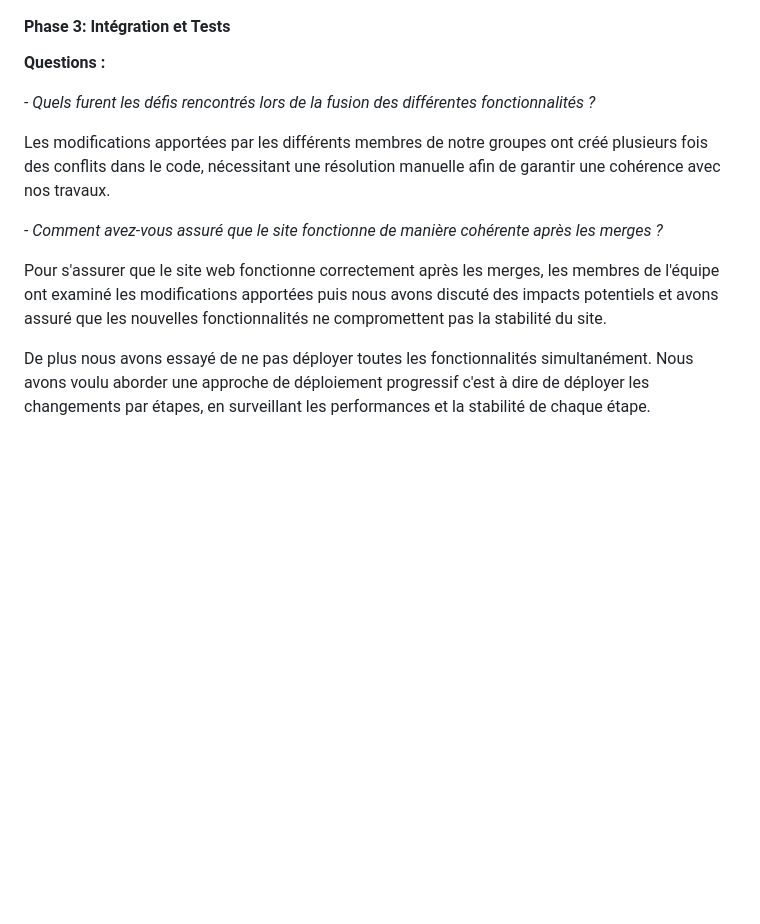
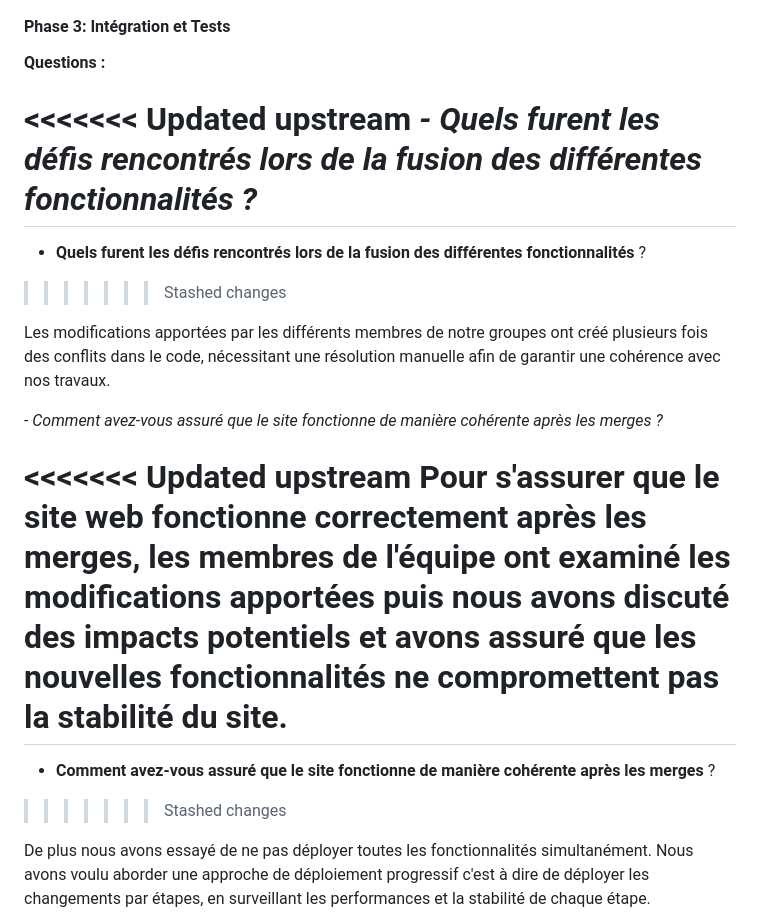
Before and after one commit to bseixeiro/TechStore, a Markdown page: readme.md, the part around one of its changes. Drawn GitHub-style; blank space fills up the shorter version.

```diff
--- a/readme.md
+++ b/readme.md
@@ -95,13 +95,21 @@ $ git chekout -b Feature/Product
 
 **Questions :**
 
+<<<<<<< Updated upstream
 *- Quels furent les défis rencontrés lors de la fusion des différentes fonctionnalités ?*
+=======
+- **Quels furent les défis rencontrés lors de la fusion des différentes fonctionnalités** ?
+>>>>>>> Stashed changes
 
 Les modifications apportées par les différents membres de notre groupes ont créé plusieurs fois des conflits dans le code, nécessitant une résolution manuelle afin de garantir une cohérence avec nos travaux.
 
 *- Comment avez-vous assuré que le site fonctionne de manière cohérente après les merges ?*
 
+<<<<<<< Updated upstream
 Pour s'assurer que le site web fonctionne correctement après les merges, les membres de l'équipe ont examiné les modifications apportées puis nous avons discuté des impacts potentiels et avons assuré que les nouvelles fonctionnalités ne compromettent pas la stabilité du site.
+=======
+- **Comment avez-vous assuré que le site fonctionne de manière cohérente après les merges** ?
+>>>>>>> Stashed changes
 
 De plus nous avons essayé de ne pas déployer toutes les fonctionnalités simultanément. Nous avons voulu aborder une approche de déploiement progressif c'est à dire de déployer les changements par étapes, en surveillant les performances et la stabilité de chaque étape.
 
```
Also changed, not shown: other parts of readme.md (+21 -1 lines).
